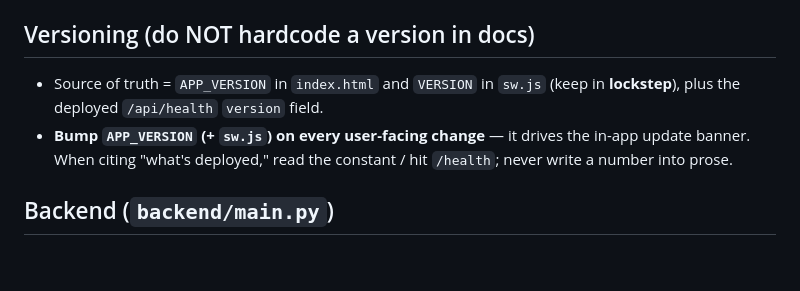
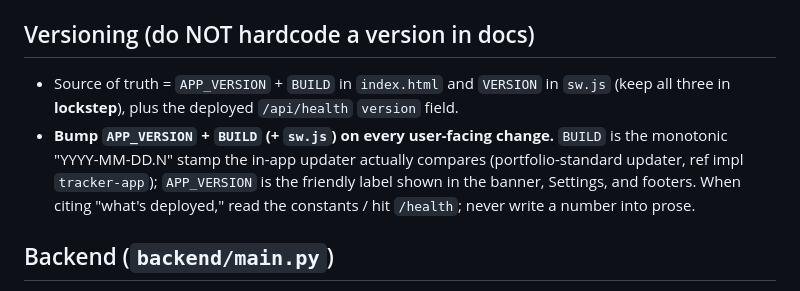
Before and after one commit to cgramlich/inner-orbit, a Markdown page: CLAUDE.md, the part around the change. Drawn GitHub-style; blank space fills up the shorter version.

Commit message:
Doc currency: CLAUDE.md versioning section now covers the BUILD stamp
Co-Authored-By: Claude Fable 5 <noreply@anthropic.com>

```diff
--- a/CLAUDE.md
+++ b/CLAUDE.md
@@ -20,11 +20,13 @@ backend, deployed to the web; Capacitor native build is future.
 - **appId (native, not yet published):** `com.orbitcrm.app`.
 
 ## Versioning (do NOT hardcode a version in docs)
-- Source of truth = `APP_VERSION` in `index.html` and `VERSION` in `sw.js` (keep in
-  **lockstep**), plus the deployed `/api/health` `version` field.
-- **Bump `APP_VERSION` (+ `sw.js`) on every user-facing change** — it drives the in-app
-  update banner. When citing "what's deployed," read the constant / hit `/health`; never
-  write a number into prose.
+- Source of truth = `APP_VERSION` + `BUILD` in `index.html` and `VERSION` in `sw.js`
+  (keep all three in **lockstep**), plus the deployed `/api/health` `version` field.
+- **Bump `APP_VERSION` + `BUILD` (+ `sw.js`) on every user-facing change.** `BUILD` is the
+  monotonic "YYYY-MM-DD.N" stamp the in-app updater actually compares (portfolio-standard
+  updater, ref impl `tracker-app`); `APP_VERSION` is the friendly label shown in the banner,
+  Settings, and footers. When citing "what's deployed," read the constants / hit `/health`;
+  never write a number into prose.
 
 ## Backend (`backend/main.py`)
 - Auth: `verify_jwt` picks alg from the token header — asymmetric (ES256/RS256) via JWKS, or
```
